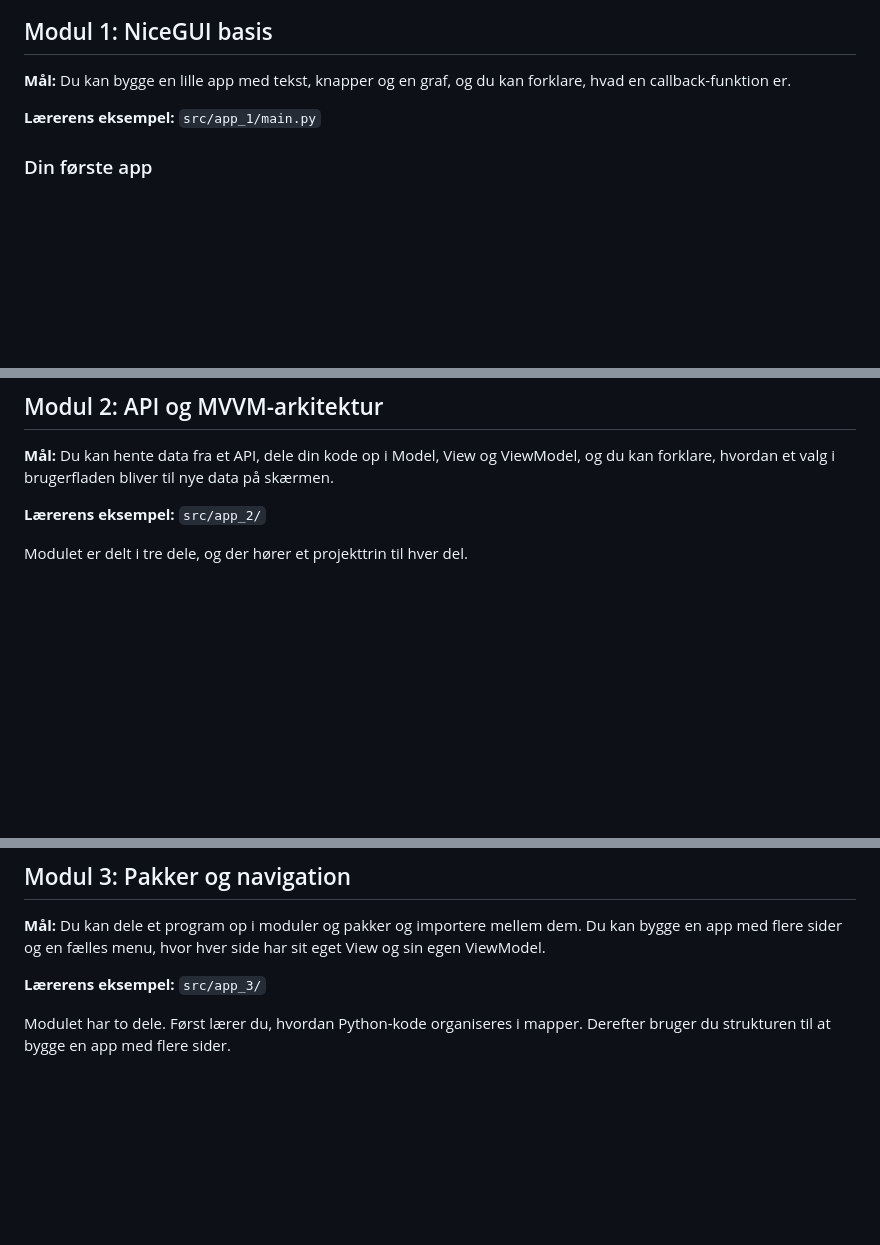
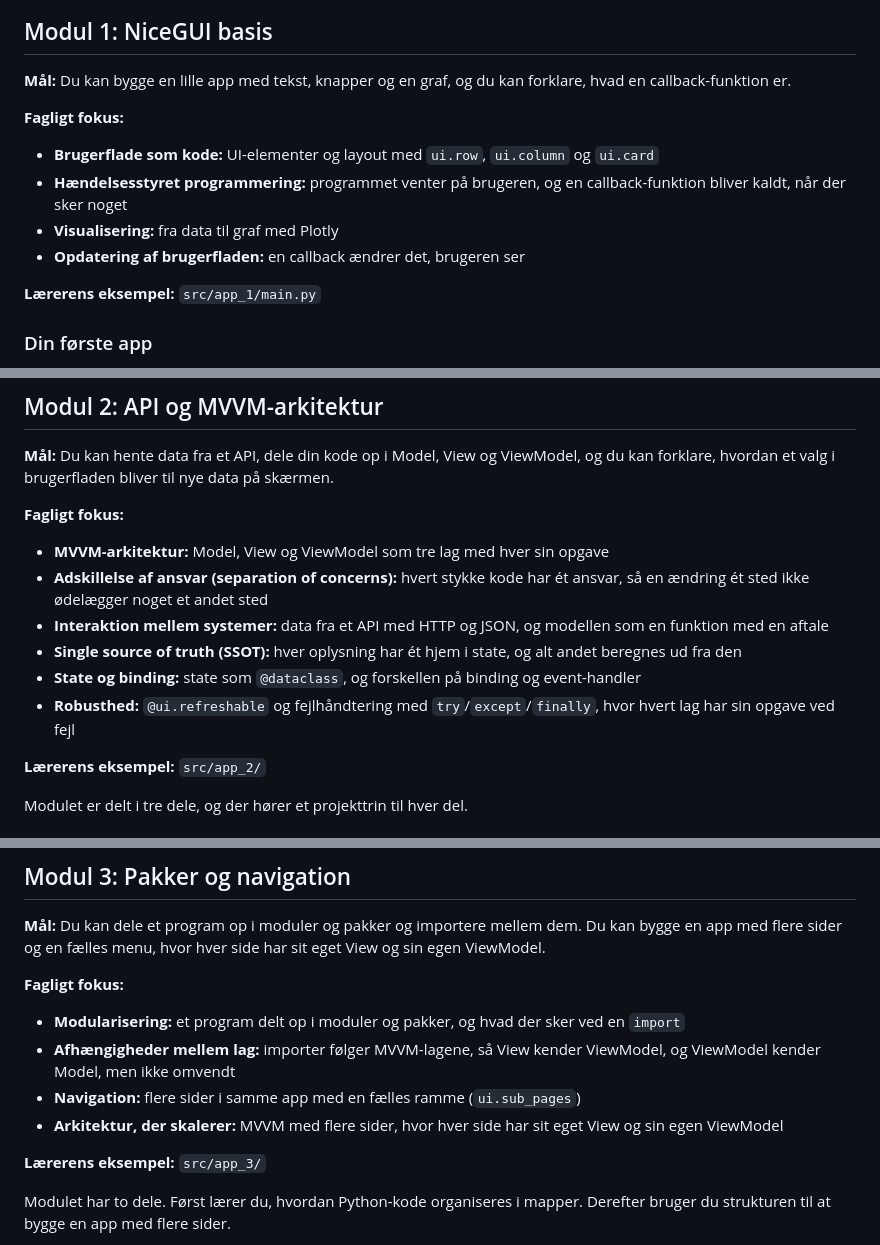
Before and after one commit to FuRong1213-vibenshus/niceGui, a Markdown page: VejrApp/readme.md, 3 parts joined by grey strips. Drawn GitHub-style; blank space fills up the shorter version.

Commit message:
Add fagligt fokus outline to each module in readme
Co-Authored-By: Claude Opus 5.5 <noreply@anthropic.com>

```diff
--- a/VejrApp/readme.md
+++ b/VejrApp/readme.md
@@ -90,6 +90,13 @@ Lav et commit efter hvert trin med en besked som `Trin 2: data fra API`. Så kan
 ## Modul 1: NiceGUI basis
 
 **Mål:** Du kan bygge en lille app med tekst, knapper og en graf, og du kan forklare, hvad en callback-funktion er.
+
+**Fagligt fokus:**
+
+- **Brugerflade som kode:** UI-elementer og layout med `ui.row`, `ui.column` og `ui.card`
+- **Hændelsesstyret programmering:** programmet venter på brugeren, og en callback-funktion bliver kaldt, når der sker noget
+- **Visualisering:** fra data til graf med Plotly
+- **Opdatering af brugerfladen:** en callback ændrer det, brugeren ser
 
 **Lærerens eksempel:** `src/app_1/main.py`
 
@@ -330,6 +337,15 @@ Overvej, hvordan `make_co2_plot()` kan ændres, så den modtager navnet på den
 ## Modul 2: API og MVVM-arkitektur
 
 **Mål:** Du kan hente data fra et API, dele din kode op i Model, View og ViewModel, og du kan forklare, hvordan et valg i brugerfladen bliver til nye data på skærmen.
+
+**Fagligt fokus:**
+
+- **MVVM-arkitektur:** Model, View og ViewModel som tre lag med hver sin opgave
+- **Adskillelse af ansvar (separation of concerns):** hvert stykke kode har ét ansvar, så en ændring ét sted ikke ødelægger noget et andet sted
+- **Interaktion mellem systemer:** data fra et API med HTTP og JSON, og modellen som en funktion med en aftale
+- **Single source of truth (SSOT):** hver oplysning har ét hjem i state, og alt andet beregnes ud fra den
+- **State og binding:** state som `@dataclass`, og forskellen på binding og event-handler
+- **Robusthed:** `@ui.refreshable` og fejlhåndtering med `try`/`except`/`finally`, hvor hvert lag har sin opgave ved fejl
 
 **Lærerens eksempel:** `src/app_2/`
 
@@ -919,6 +935,13 @@ Krav til trin 4:
 
 **Mål:** Du kan dele et program op i moduler og pakker og importere mellem dem. Du kan bygge en app med flere sider og en fælles menu, hvor hver side har sit eget View og sin egen ViewModel.
 
+**Fagligt fokus:**
+
+- **Modularisering:** et program delt op i moduler og pakker, og hvad der sker ved en `import`
+- **Afhængigheder mellem lag:** importer følger MVVM-lagene, så View kender ViewModel, og ViewModel kender Model, men ikke omvendt
+- **Navigation:** flere sider i samme app med en fælles ramme (`ui.sub_pages`)
+- **Arkitektur, der skalerer:** MVVM med flere sider, hvor hver side har sit eget View og sin egen ViewModel
+
 **Lærerens eksempel:** `src/app_3/`
 
 Modulet har to dele. Først lærer du, hvordan Python-kode organiseres i mapper. Derefter bruger du strukturen til at bygge en app med flere sider.
```
Also changed, not shown: other parts of VejrApp/readme.md (+7 -0 lines).
